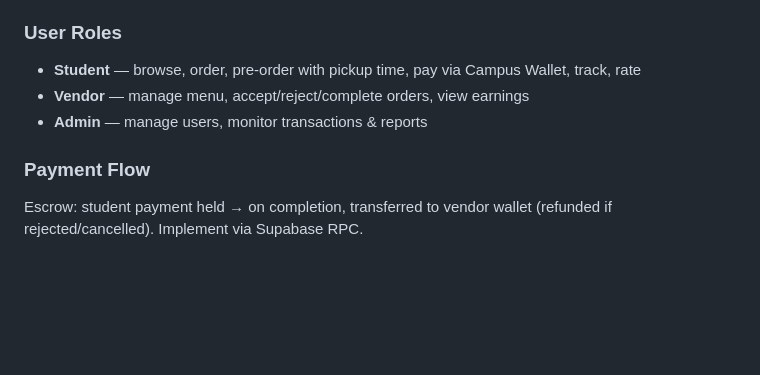
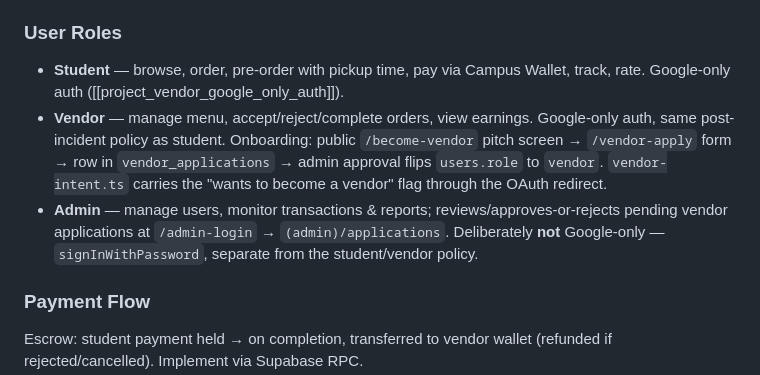
Before and after one commit to LilEurey/Eatzy, a Markdown page: CLAUDE.md, the part around one of its changes. GitHub-like rendering; blank space fills up the shorter version.

```diff
--- a/CLAUDE.md
+++ b/CLAUDE.md
@@ -69,9 +84,9 @@ Default to TF-IDF + cosine for content-based and collaborative filtering for "be
 
 ### User Roles
 
-- **Student** — browse, order, pre-order with pickup time, pay via Campus Wallet, track, rate
-- **Vendor** — manage menu, accept/reject/complete orders, view earnings
-- **Admin** — manage users, monitor transactions & reports
+- **Student** — browse, order, pre-order with pickup time, pay via Campus Wallet, track, rate. Google-only auth ([[project_vendor_google_only_auth]]).
+- **Vendor** — manage menu, accept/reject/complete orders, view earnings. Google-only auth, same post-incident policy as student. Onboarding: public `/become-vendor` pitch screen → `/vendor-apply` form → row in `vendor_applications` → admin approval flips `users.role` to `vendor`. `vendor-intent.ts` carries the "wants to become a vendor" flag through the OAuth redirect.
+- **Admin** — manage users, monitor transactions & reports; reviews/approves-or-rejects pending vendor applications at `/admin-login` → `(admin)/applications`. Deliberately **not** Google-only — `signInWithPassword`, separate from the student/vendor policy.
 
 ### Payment Flow
 
```
Also changed, not shown: other parts of CLAUDE.md (+26 -8 lines).
